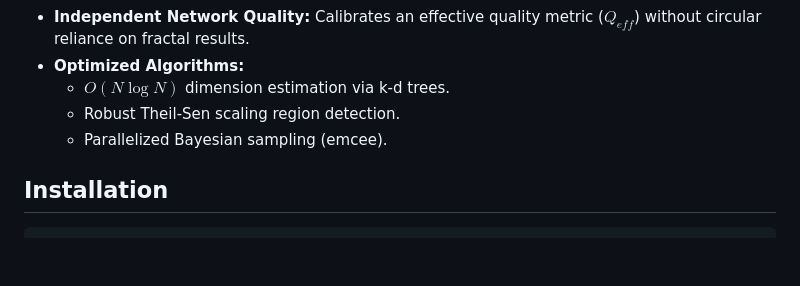
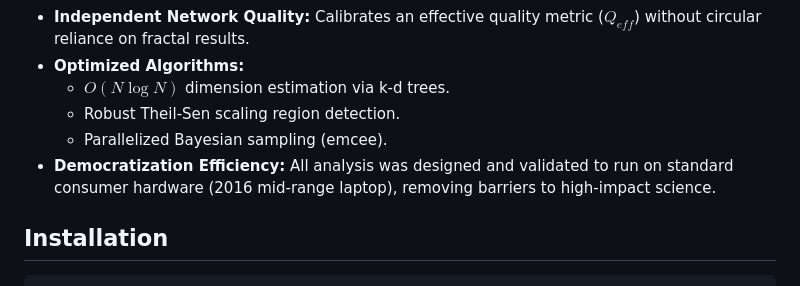
Before and after one commit to FacundoFirmenich/sysmic, a Markdown page: README.md, the part around the change. Drawn GitHub-style; blank space fills up the shorter version.

Commit message:
Restore English README and finalized content

```diff
--- a/README.md
+++ b/README.md
@@ -18,6 +18,7 @@
   - $O(N \log N)$ dimension estimation via k-d trees.
   - Robust Theil-Sen scaling region detection.
   - Parallelized Bayesian sampling (emcee).
+- **Democratization Efficiency:** All analysis was designed and validated to run on standard consumer hardware (2016 mid-range laptop), removing barriers to high-impact science.
 
 ## Installation
 
```
